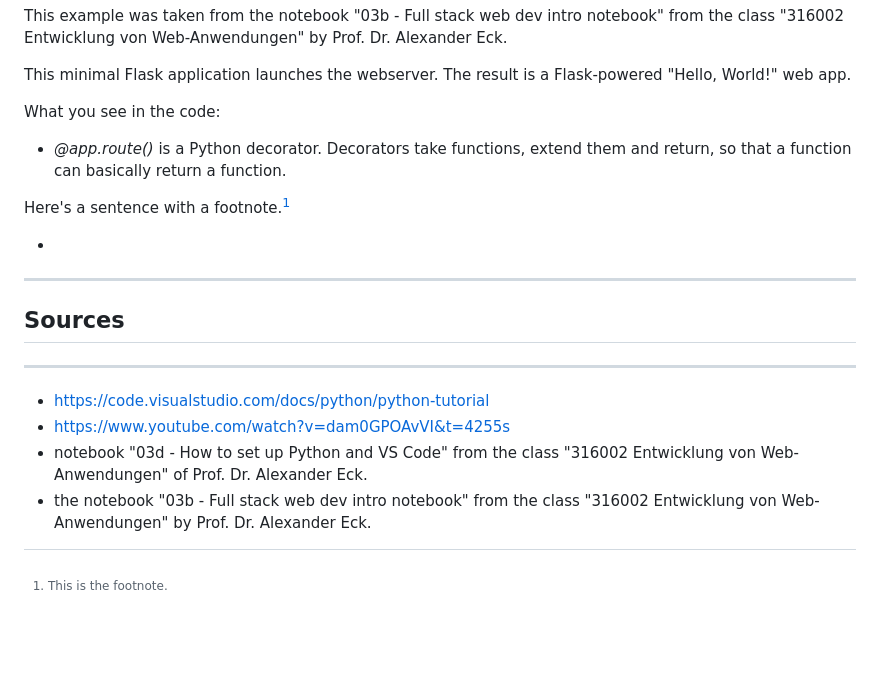
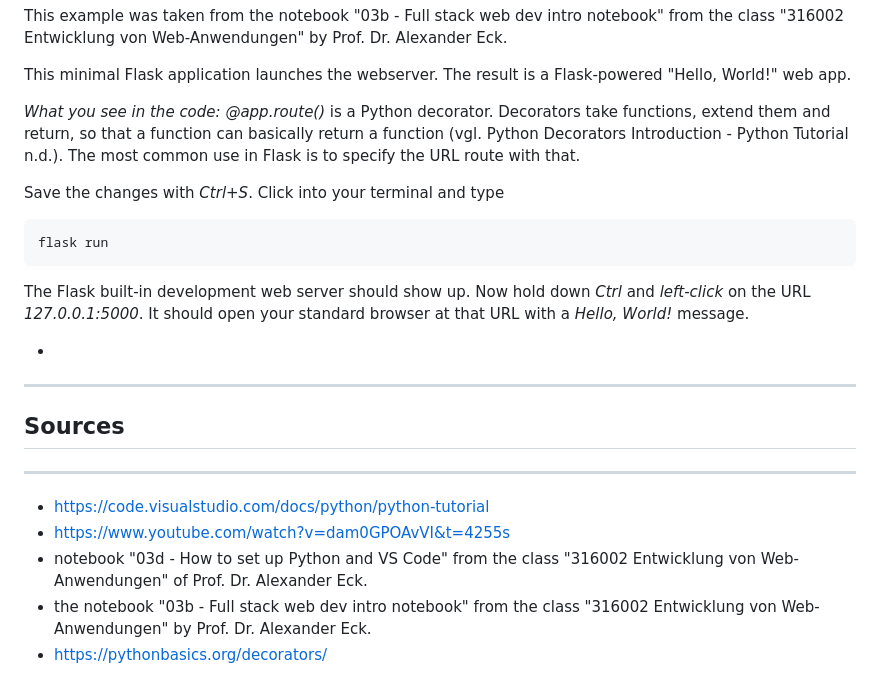
Before and after one commit to Lani274/tutorial-flask-login, a Markdown page: README.md, the part around the change. Rendered like a GitHub page; blank space fills up the shorter version.

Commit message:
more text

````diff
--- a/README.md
+++ b/README.md
@@ -141,12 +141,16 @@ This example was taken from the notebook "03b - Full stack web dev intro noteboo
 
 This minimal Flask application launches the webserver. The result is a Flask-powered "Hello, World!" web app.
 
-What you see in the code:
-- *@app.route()* is a Python decorator. Decorators take functions, extend them and return, so that a function can basically return a function.
+*What you see in the code:*
+*@app.route()* is a Python decorator. Decorators take functions, extend them and return, so that a function can basically return a function (vgl. Python Decorators Introduction - Python Tutorial n.d.). The most common use in Flask is to specify the URL route with that.
 
-Here's a sentence with a footnote.[^1]
+Save the changes with *Ctrl+S*. Click into your terminal and type
 
-[^1]:This is the footnote.
+```bash
+flask run
+```
+The Flask built-in development web server should show up. Now hold down *Ctrl* and *left-click* on the URL *127.0.0.1:5000*. It should open your standard browser at that URL with a *Hello, World!* message.
+
 
 
 
@@ -166,3 +170,4 @@ Here's a sentence with a footnote.[^1]
 - https://www.youtube.com/watch?v=dam0GPOAvVI&t=4255s
 - notebook "03d - How to set up Python and VS Code" from the class "316002 Entwicklung von Web-Anwendungen" of Prof. Dr. Alexander Eck.
 - the notebook "03b - Full stack web dev intro notebook" from the class "316002 Entwicklung von Web-Anwendungen" by Prof. Dr. Alexander Eck.
+- https://pythonbasics.org/decorators/
````
